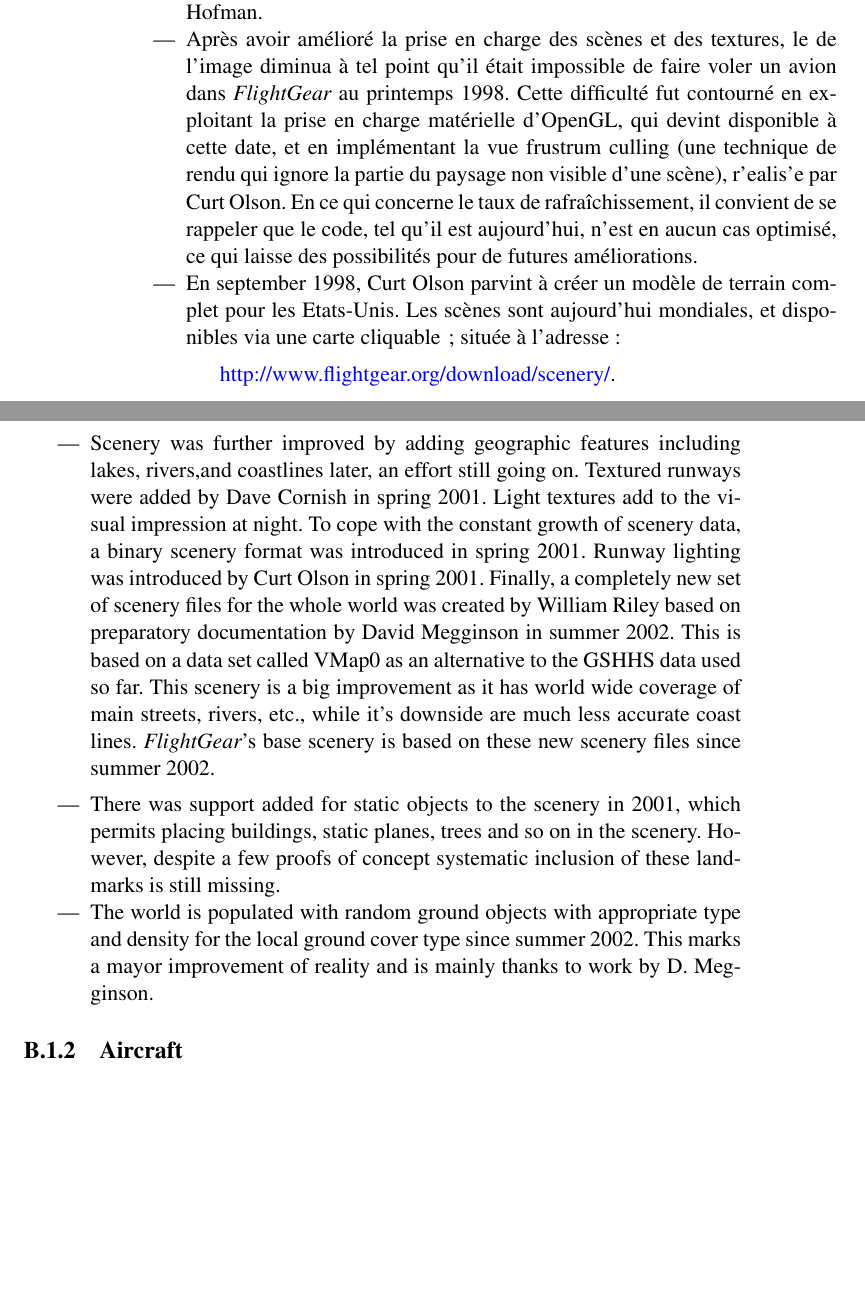
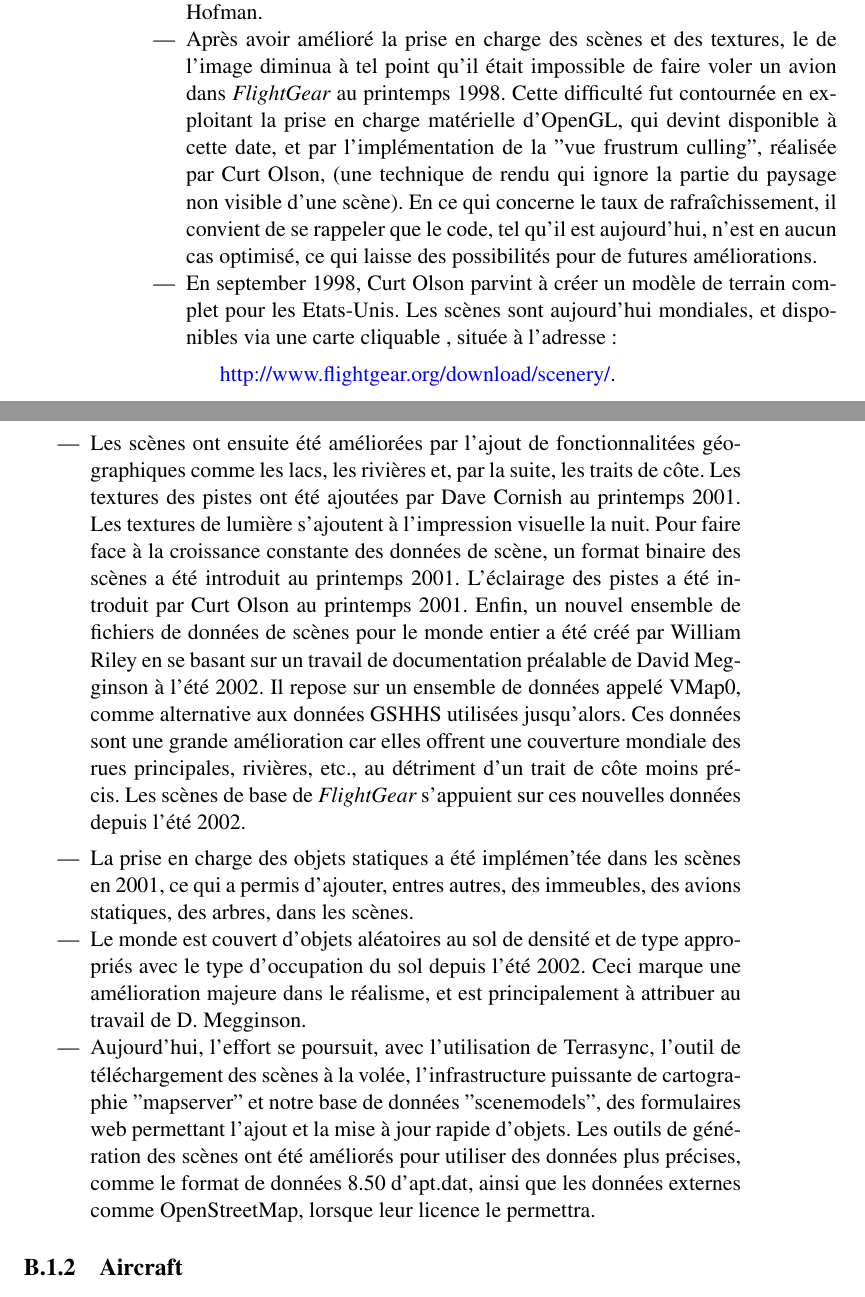
Before and after one commit to tonghuix/getstart-zh, a LaTeX thesis (source/getstart-fr.tex, which reads source/landing.tex): two parts of pages 184 and 185 of 203, joined at a grey line, cut so that both start at the same text, the shorter picture padded with empty space. Compiled offline with pdfLaTeX.

Commit message:
More FR translation (a few lines).

```diff
--- a/source/landing.tex
+++ b/source/landing.tex
@@ -205,21 +205,41 @@ Depuis, d'autres textures de haute qualit\'{e} ont \'{e}t\'{e} ajout\'{e}es par
  \item In September 1998 Curt Olson\index{Olson, Curt} succeeded in creating a complete terrain model for the U.S. The scenery is available worldwide now, via a clickable map \index{map, clickable} at:
 }{}
 \iflanguage{french}{
- \item Apr\`{e}s avoir am\'{e}lior\'{e} la prise en charge des \Index{sc\`{e}nes} et des \Index{textures}, le \index{taux de rafra\^{i}chissement} de l'image diminua \`{a} tel point qu'il \'{e}tait impossible de faire voler un avion dans \FlightGear{} au printemps 1998. Cette difficult\'{e} fut contourn\'{e} en exploitant la prise en charge mat\'{e}rielle d'\Index{OpenGL}, qui devint disponible \`{a} cette date, et en impl\'{e}mentant la \Index{vue frustrum culling} (une technique de rendu qui ignore la
- partie du paysage non visible d'une sc\`{e}ne), r'{e}alis'{e} par Curt Olson\index{Olson, Curt}.
+ \item Apr\`{e}s avoir am\'{e}lior\'{e} la prise en charge des \Index{sc\`{e}nes} et des \Index{textures}, le \index{taux de rafraichissement} de l'image diminua \`{a} tel point qu'il \'{e}tait impossible de faire voler un avion dans \FlightGear{} au printemps 1998. Cette difficult\'{e} fut contourn\'{e}e en exploitant la prise en charge mat\'{e}rielle d'\Index{OpenGL}, qui devint disponible \`{a} cette date, et par l'impl\'{e}mentation de la ''\Index{vue frustrum culling}'', r\'{e}alis\'{e}e par Curt Olson\index{Olson, Curt}, (une technique de rendu qui ignore la
+ partie du paysage non visible d'une sc\`{e}ne).
  En ce qui concerne le \Index{taux de rafra\^{i}chissement}, il convient de se rappeler que le code, tel qu'il est aujourd'hui, n'est en aucun cas optimis\'{e}, ce qui laisse des possibilit\'{e}s pour de futures am\'{e}liorations.
- \item En september 1998, Curt Olson\index{Olson, Curt} parvint \`{a} cr\'{e}er un mod\`{e}le de terrain complet pour les Etats-Unis. Les sc\`{e}nes sont aujourd'hui mondiales, et disponibles via une carte cliquable \index{carte, cliquable}; situ\'{e}e \`{a} l'adresse :
+ \item En september 1998, Curt Olson\index{Olson, Curt} parvint \`{a} cr\'{e}er un mod\`{e}le de terrain complet pour les Etats-Unis. Les sc\`{e}nes sont aujourd'hui mondiales, et disponibles via une carte cliquable \index{carte, cliquable}, situ\'{e}e \`{a} l'adresse :
 }{}
 
  \medskip
 \web{http://www.flightgear.org/download/scenery/}.
  \medskip
 
-\item Scenery\index{scenery} was further improved by adding \Index{geographic features} including lakes, rivers,and coastlines later, an effort still going on. Textured runways were added by Dave Cornish\index{Cornish, Dave} in spring 2001. Light textures\index{light textures} add to the visual impression at night. To cope with the constant growth of scenery data, a binary scenery format was introduced in spring 2001. Runway lighting\index{runway lighting} was introduced by Curt Olson\index{Olson, Curt} in spring 2001. Finally, a completely new set of \Index{scenery} files for the whole world was created by William Riley\index{Riley, William} based on preparatory documentation by David Megginson\index{Megginson, David} in summer 2002. This is based on a data set called VMap0\index{VMap0 data} as an alternative to the \Index{GSHHS data} used so far. This scenery is a big improvement as it has world wide coverage of main streets, rivers, etc., while it's downside are much less accurate coast lines. \FlightGear{}'s base scenery is based on these new scenery files since summer 2002.
+\iflanguage{english}{
+\item Scenery\index{scenery} was further improved by adding \Index{geographic features} including lakes, rivers, and coastlines later. Textured runways were added by Dave Cornish\index{Cornish, Dave} in spring 2001. Light textures\index{light textures} add to the visual impression at night. To cope with the constant growth of scenery data, a binary scenery format was introduced in spring 2001. Runway lighting\index{runway lighting} was introduced by Curt Olson\index{Olson, Curt} in spring 2001. Finally, a completely new set of \Index{scenery} files for the whole world was created by William Riley\index{Riley, William} based on preparatory documentation by David Megginson\index{Megginson, David} in summer 2002. This is based on a data set called VMap0\index{VMap0 data} as an alternative to the \Index{GSHHS data} used so far. This scenery is a big improvement as it has world wide coverage of main streets, rivers, etc., while it's downside are much less accurate coast lines. \FlightGear{}'s base scenery is based on these new scenery files since summer 2002.
+}{}
+\iflanguage{french}{
+\item Les sc\`{e}nes\index{sc\`{e}nes} ont ensuite \'{e}t\'{e} am\'{e}lior\'{e}es par l'ajout de \Index{fonctionnalit\'{e}es g\'{e}ographiques} comme les lacs, les rivi\`{e}res et, par la suite, les traits de c\^{o}te. Les textures des pistes ont \'{e}t\'{e} ajout\'{e}es par Dave Cornish\index{Cornish, Dave} au printemps 2001. Les textures de lumi\`{e}re\index{textures de lumi\`{e}re} s'ajoutent \`{a} l'impression visuelle la nuit. Pour faire face \`{a} la croissance constante des donn\'{e}es de sc\`{e}ne, un format binaire des sc\`{e}nes a \'{e}t\'{e} introduit au printemps 2001. L'\'{e}clairage des pistes\index{\'{e}clairage des pistes} a \'{e}t\'{e} introduit par Curt Olson\index{Olson, Curt} au printemps 2001. Enfin, un nouvel ensemble de fichiers de donn\'{e}es de \Index{sc\`{e}nes} pour le monde entier a \'{e}t\'{e} cr\'{e}\'{e} par William Riley\index{Riley, William} en se basant sur un travail de documentation pr\'{e}alable de David Megginson\index{Megginson, David} \`{a} l'\'{e}t\'{e} 2002. Il repose sur un ensemble de donn\'{e}es appel\'{e} VMap0\index{donn\'{e}es VMap0}, comme alternative aux \Index{donn\'{e}es GSHHS} utilis\'{e}es jusqu'alors. Ces donn\'{e}es sont une grande am\'{e}lioration car elles offrent une couverture mondiale des rues principales, rivi\`{e}res, etc., au d\'{e}triment d'un trait de c\^{o}te moins pr\'{e}cis. Les sc\`{e}nes de base de \FlightGear{} s'appuient sur ces nouvelles donn\'{e}es depuis l'\'{e}t\'{e} 2002.
+}{}
  \medskip
 
- \item There was support added for \Index{static objects} to the scenery in 2001, which permits placing buildings, static planes, trees and so on in the scenery. However, despite a few proofs of concept systematic inclusion of these landmarks is still missing.
-\item The world is populated with \Index{random ground objects} with appropriate type and density for the local ground cover type since summer 2002. This marks a mayor improvement of reality and is mainly thanks to work by D. Megginson\index{Megginson, David}.
+\iflanguage{english}{
+\item There was support added for \Index{static objects} to the scenery in 2001, which permits placing buildings, static planes, trees and so on in the scenery.
+\item The world is populated with \Index{random ground objects} with appropriate type and density for the local ground cover type since summer 2002. This marks
+a major improvement of reality and is mainly thanks to work by D. Megginson\index{Megginson, David}.
+\item Today, the effort is still going on, with the use of Terrasync, the tool for on-the-fly scenery download, the powerful mapserver and scenemodels infrastructure
+laying behind, as well as webforms enabling to quickly add or update objects. Scenery generation tools have been updated in order to use more accurate data such as the
+8.50 apt.dat format, as well as external data such as OpenStreetMap, when the licence is adequate.
+}{}
+\iflanguage{french}{
+\item La prise en charge des \Index{objets statiques} a \'{e}t\'{e} impl\'{e}men't\'{e}e dans les sc\`{e}nes en 2001, ce qui a permis d'ajouter, entres autres, des immeubles, des avions statiques, des arbres, dans les sc\`{e}nes.
+\item Le monde est couvert d'\Index{objets al\'{e}atoires au sol} de densit\'{e} et de type appropri\'{e}s avec le type d'occupation du sol depuis l'\'{e}t\'{e} 2002. Ceci marque une am\'{e}lioration majeure dans le r\'{e}alisme, et est principalement \`{a} attribuer au travail de D. Megginson\index{Megginson, David}.
+\item Aujourd'hui, l'effort se poursuit, avec l'utilisation de Terrasync, l'outil de t\'{e}l\'echargement des sc\`{e}nes \`{a} la vol\'{e}e, l'infrastructure puissante
+de cartographie ''mapserver'' et notre base de donn\'{e}es ''scenemodels'', des formulaires web permettant l'ajout et la mise \`{a} jour rapide d'objets. Les outils de
+g\'{e}n\'{e}ration des sc\`{e}nes ont \'{e}t\'{e} am\'{e}lior\'{e}s pour utiliser des donn\'{e}es plus pr\'{e}cises, comme le format de donn\'{e}es 8.50 d'apt.dat,
+ainsi que les donn\'{e}es externes comme OpenStreetMap, lorsque leur licence le permettra.
+}{}
+
 \end{itemize}
 
 %%%%%%%%%%%%%%%%%%%%%%%%%Aircraft%%%%%%%%%%%%%%%%%%%%%%%%%%%%%%%%%%%%%%
```
Also changed, not shown: source/landing.tex (2 more changed lines).
